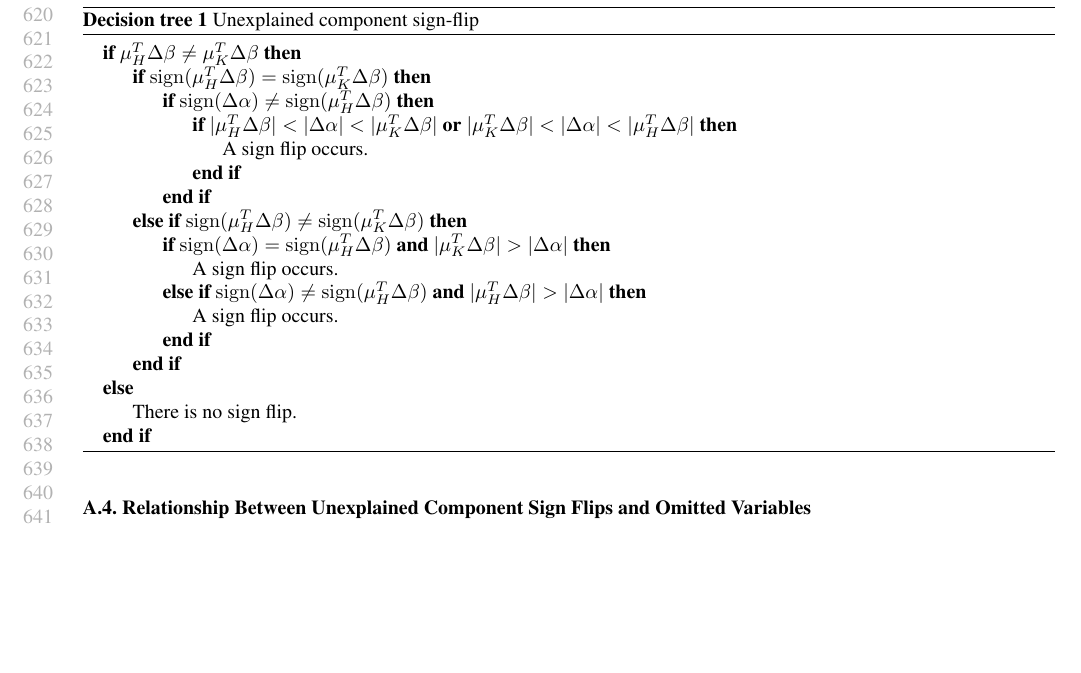
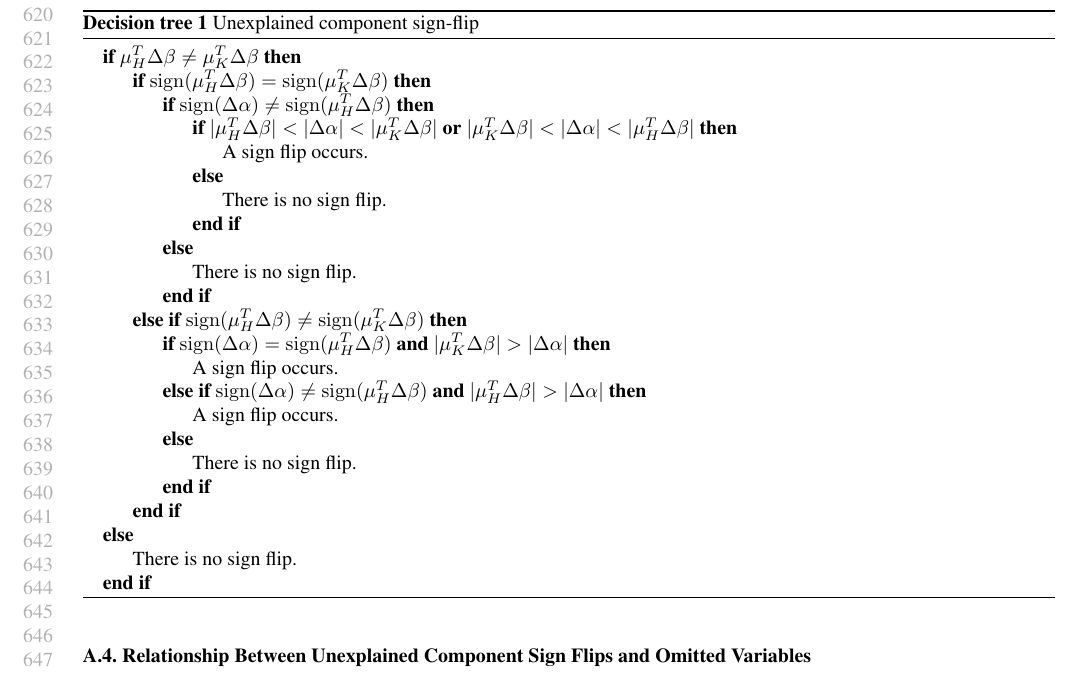
Before and after one commit to manuelquinteroc/OBD_AISTATS27, a LaTeX paper (OBD_signflip.tex, which reads Sections/07_Appendix_theory.tex): part of page 12 of 19, cut so that both start at the same text, the shorter picture padded with empty space. Compiled offline with pdfLaTeX.

Commit message:
Updated decision tree to always "return" something

```diff
--- a/Sections/07_Appendix_theory.tex
+++ b/Sections/07_Appendix_theory.tex
@@ -142,13 +142,19 @@ Note that the sign flip is symmetric by construction, but the magnitude of the d
                 \If{$\sign(\Delta\alpha) \neq \sign(\mu_H^T \Delta\beta)$}
                     \If{$|\mu_H^T \Delta\beta| < |\Delta\alpha| < |\mu_K^T \Delta\beta|$ \textbf{or} $|\mu_K^T \Delta\beta| < |\Delta\alpha| < |\mu_H^T \Delta\beta|$}
                         \State A sign flip occurs.
+                    \Else
+                    	\State There is no sign flip.
                     \EndIf
+                \Else
+                	\State There is no sign flip.
                 \EndIf
             \ElsIf{$\sign(\mu_H^T \Delta\beta) \neq \sign(\mu_K^T \Delta\beta)$}
                 \If{$\sign(\Delta\alpha) = \sign(\mu_H^T \Delta\beta)$ \textbf{and} $|\mu_K^T \Delta\beta| > |\Delta\alpha|$}
                     \State A sign flip occurs.
                 \ElsIf{$\sign(\Delta\alpha) \neq \sign(\mu_H^T \Delta\beta)$ \textbf{and} $|\mu_H^T \Delta\beta| > |\Delta\alpha|$}
                     \State A sign flip occurs.
+                \Else
+                    \State There is no sign flip.
                 \EndIf
             \EndIf
         \Else
```
